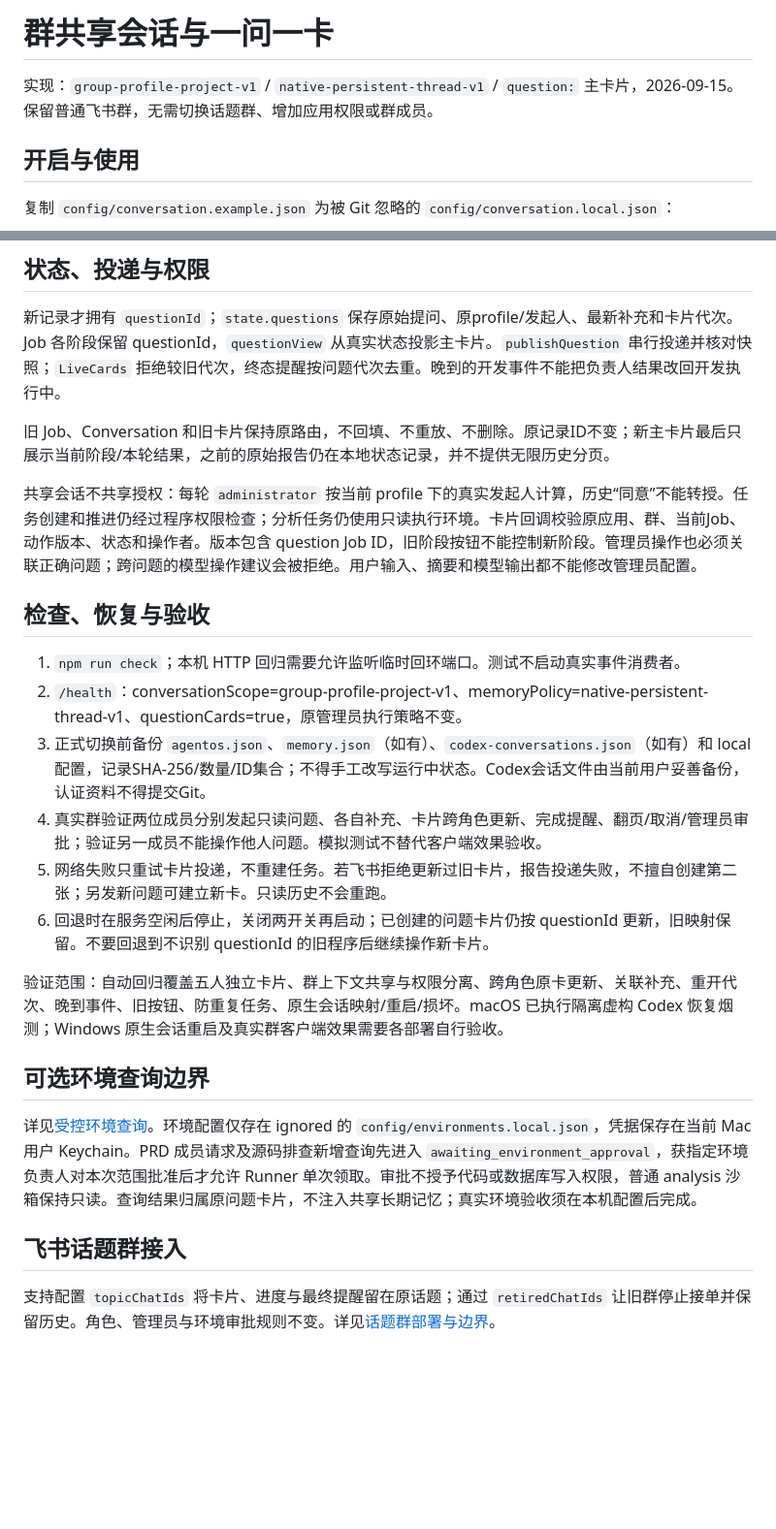
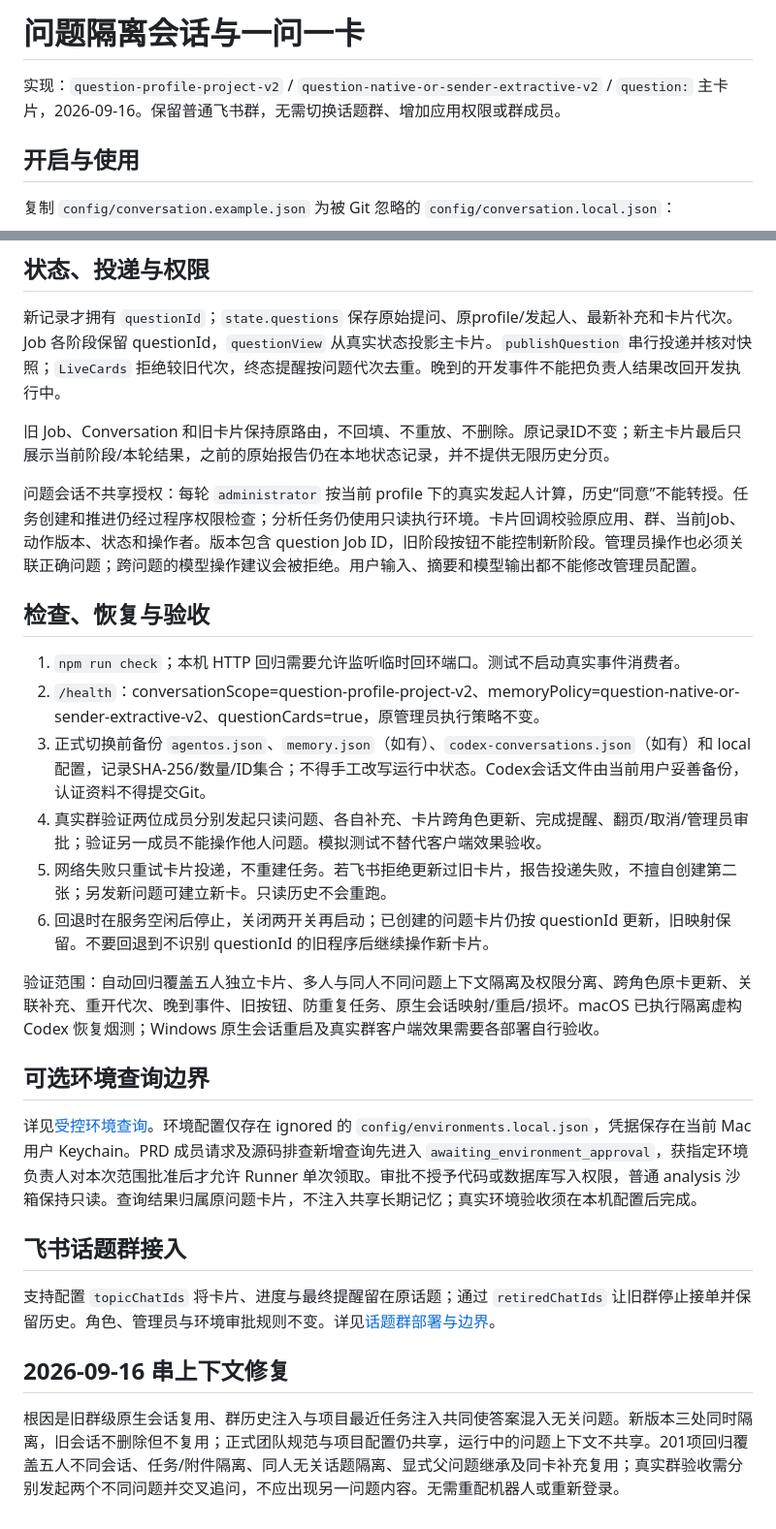
Before and after one commit to angelaboy0113/agentos, a Markdown page: docs/group-question-cards.md, 2 parts joined by grey strips. Shown at 97% size. GitHub-like rendering; blank space fills up the shorter version.

Commit message:
fix: isolate native sessions and evidence by question

```diff
--- a/docs/group-question-cards.md
+++ b/docs/group-question-cards.md
@@ -1,6 +1,6 @@
-# 群共享会话与一问一卡
+# 问题隔离会话与一问一卡
 
-实现：`group-profile-project-v1` / `native-persistent-thread-v1` / `question:` 主卡片，2026-09-15。保留普通飞书群，无需切换话题群、增加应用权限或群成员。
+实现：`question-profile-project-v2` / `question-native-or-sender-extractive-v2` / `question:` 主卡片，2026-09-16。保留普通飞书群，无需切换话题群、增加应用权限或群成员。
 
 ## 开启与使用
 
@@ -40,18 +40,18 @@
 
 旧 Job、Conversation 和旧卡片保持原路由，不回填、不重放、不删除。原记录ID不变；新主卡片最后只展示当前阶段/本轮结果，之前的原始报告仍在本地状态记录，并不提供无限历史分页。
 
-共享会话不共享授权：每轮 `administrator` 按当前 profile 下的真实发起人计算，历史“同意”不能转授。任务创建和推进仍经过程序权限检查；分析任务仍使用只读执行环境。卡片回调校验原应用、群、当前Job、动作版本、状态和操作者。版本包含 question Job ID，旧阶段按钮不能控制新阶段。管理员操作也必须关联正确问题；跨问题的模型操作建议会被拒绝。用户输入、摘要和模型输出都不能修改管理员配置。
+问题会话不共享授权：每轮 `administrator` 按当前 profile 下的真实发起人计算，历史“同意”不能转授。任务创建和推进仍经过程序权限检查；分析任务仍使用只读执行环境。卡片回调校验原应用、群、当前Job、动作版本、状态和操作者。版本包含 question Job ID，旧阶段按钮不能控制新阶段。管理员操作也必须关联正确问题；跨问题的模型操作建议会被拒绝。用户输入、摘要和模型输出都不能修改管理员配置。
 
 ## 检查、恢复与验收
 
 1. `npm run check`；本机 HTTP 回归需要允许监听临时回环端口。测试不启动真实事件消费者。
-2. `/health`：conversationScope=group-profile-project-v1、memoryPolicy=native-persistent-thread-v1、questionCards=true，原管理员执行策略不变。
+2. `/health`：conversationScope=question-profile-project-v2、memoryPolicy=question-native-or-sender-extractive-v2、questionCards=true，原管理员执行策略不变。
 3. 正式切换前备份 `agentos.json`、`memory.json`（如有）、`codex-conversations.json`（如有）和 local 配置，记录SHA-256/数量/ID集合；不得手工改写运行中状态。Codex会话文件由当前用户妥善备份，认证资料不得提交Git。
 4. 真实群验证两位成员分别发起只读问题、各自补充、卡片跨角色更新、完成提醒、翻页/取消/管理员审批；验证另一成员不能操作他人问题。模拟测试不替代客户端效果验收。
 5. 网络失败只重试卡片投递，不重建任务。若飞书拒绝更新过旧卡片，报告投递失败，不擅自创建第二张；另发新问题可建立新卡。只读历史不会重跑。
 6. 回退时在服务空闲后停止，关闭两开关再启动；已创建的问题卡片仍按 questionId 更新，旧映射保留。不要回退到不识别 questionId 的旧程序后继续操作新卡片。
 
-验证范围：自动回归覆盖五人独立卡片、群上下文共享与权限分离、跨角色原卡更新、关联补充、重开代次、晚到事件、旧按钮、防重复任务、原生会话映射/重启/损坏。macOS 已执行隔离虚构 Codex 恢复烟测；Windows 原生会话重启及真实群客户端效果需要各部署自行验收。
+验证范围：自动回归覆盖五人独立卡片、多人与同人不同问题上下文隔离及权限分离、跨角色原卡更新、关联补充、重开代次、晚到事件、旧按钮、防重复任务、原生会话映射/重启/损坏。macOS 已执行隔离虚构 Codex 恢复烟测；Windows 原生会话重启及真实群客户端效果需要各部署自行验收。
 
 ## 可选环境查询边界
 
@@ -60,3 +60,7 @@
 ## 飞书话题群接入
 
 支持配置 `topicChatIds` 将卡片、进度与最终提醒留在原话题；通过 `retiredChatIds` 让旧群停止接单并保留历史。角色、管理员与环境审批规则不变。详见[话题群部署与边界](topic-chats.md)。
+
+## 2026-09-16 串上下文修复
+
+根因是旧群级原生会话复用、群历史注入与项目最近任务注入共同使答案混入无关问题。新版本三处同时隔离，旧会话不删除但不复用；正式团队规范与项目配置仍共享，运行中的问题上下文不共享。201项回归覆盖五人不同会话、任务/附件隔离、同人无关话题隔离、显式父问题继承及同卡补充复用；真实群验收需分别发起两个不同问题并交叉追问，不应出现另一问题内容。无需重配机器人或重新登录。
```
Also changed, not shown: other parts of docs/group-question-cards.md (+2 -2 lines), config/conversation.md (+2 -2 lines), docs/memory-management.md (+1 -1 lines), docs/images/agentos-question-isolation.png (added), 5 other files.
